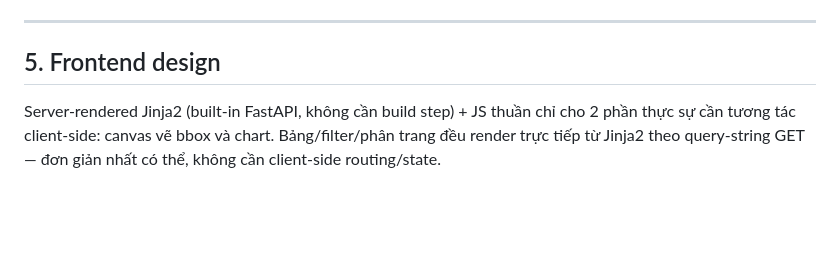
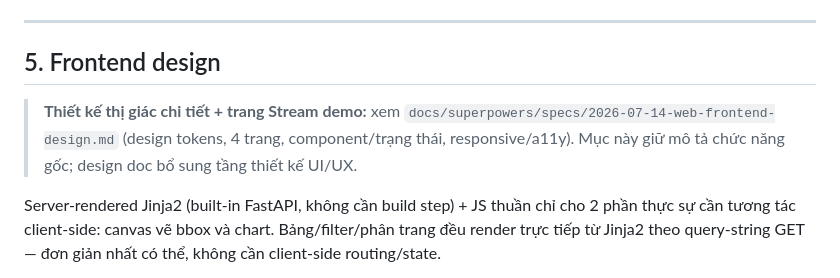
Before and after one commit to Hieu-TM/IOT, a Markdown page: web_plan.md, the part around the change. Rendered like a GitHub page; blank space fills up the shorter version.

Commit message:
Add frontend design spec (superpowers brainstorm) + link from web_plan §5
Design doc for the QC dashboard UI/UX — the layer web_plan §5 lacked:
design tokens (teal/amber palette reused from so_do + presentation),
4 pages (Dashboard/History/Detail + Stream demo), component states,
responsive/a11y. Stream page is mock/replay, frontend-only, no DB writes.

Co-Authored-By: Claude Opus 4.8 <noreply@anthropic.com>

```diff
--- a/web_plan.md
+++ b/web_plan.md
@@ -192,6 +192,8 @@ web/
 
 ## 5. Frontend design
 
+> **Thiết kế thị giác chi tiết + trang Stream demo:** xem `docs/superpowers/specs/2026-07-14-web-frontend-design.md` (design tokens, 4 trang, component/trạng thái, responsive/a11y). Mục này giữ mô tả chức năng gốc; design doc bổ sung tầng thiết kế UI/UX.
+
 Server-rendered Jinja2 (built-in FastAPI, không cần build step) + JS thuần chỉ cho 2 phần thực sự cần tương tác client-side: canvas vẽ bbox và chart. Bảng/filter/phân trang đều render trực tiếp từ Jinja2 theo query-string GET — đơn giản nhất có thể, không cần client-side routing/state.
 
 - **`/` (Dashboard):** mẫu gần nhất (sample_code, batch_lot, captured_at, particle_count), vài số liệu nhanh (số mẫu hôm nay, tổng hạt hôm nay), bảng mini 5 mẫu gần nhất, link sang History.
```
Also changed, not shown: 1 other file.
